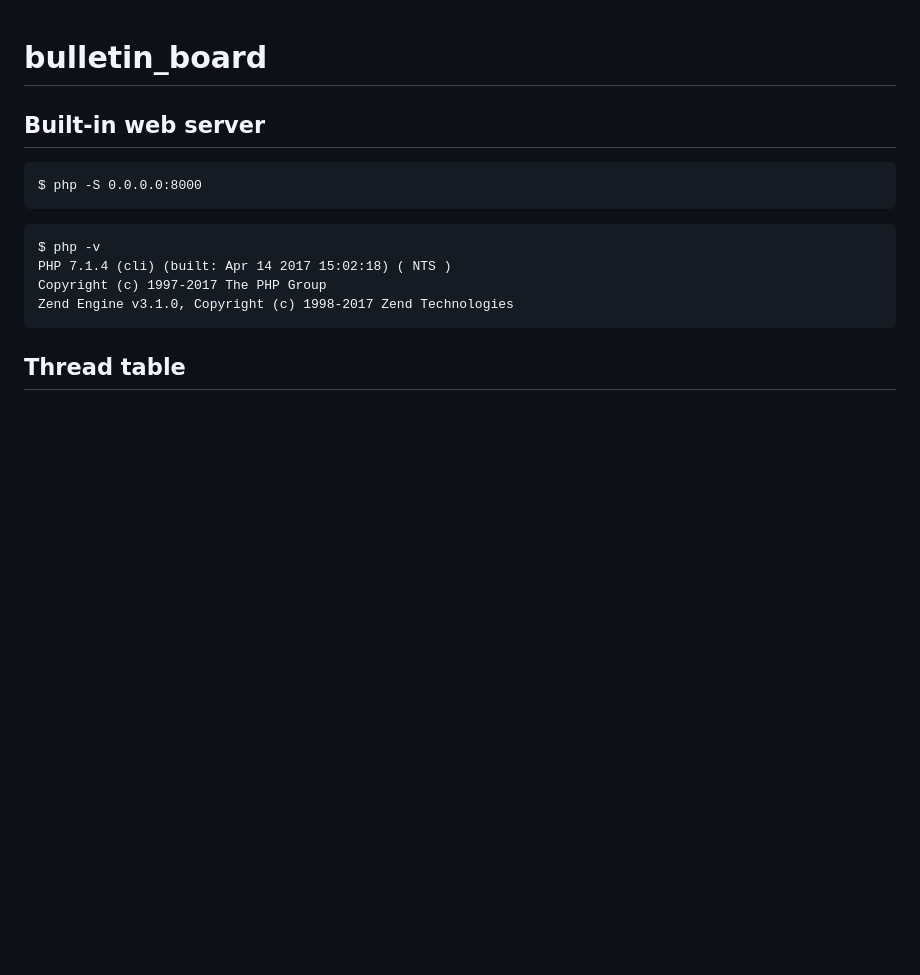
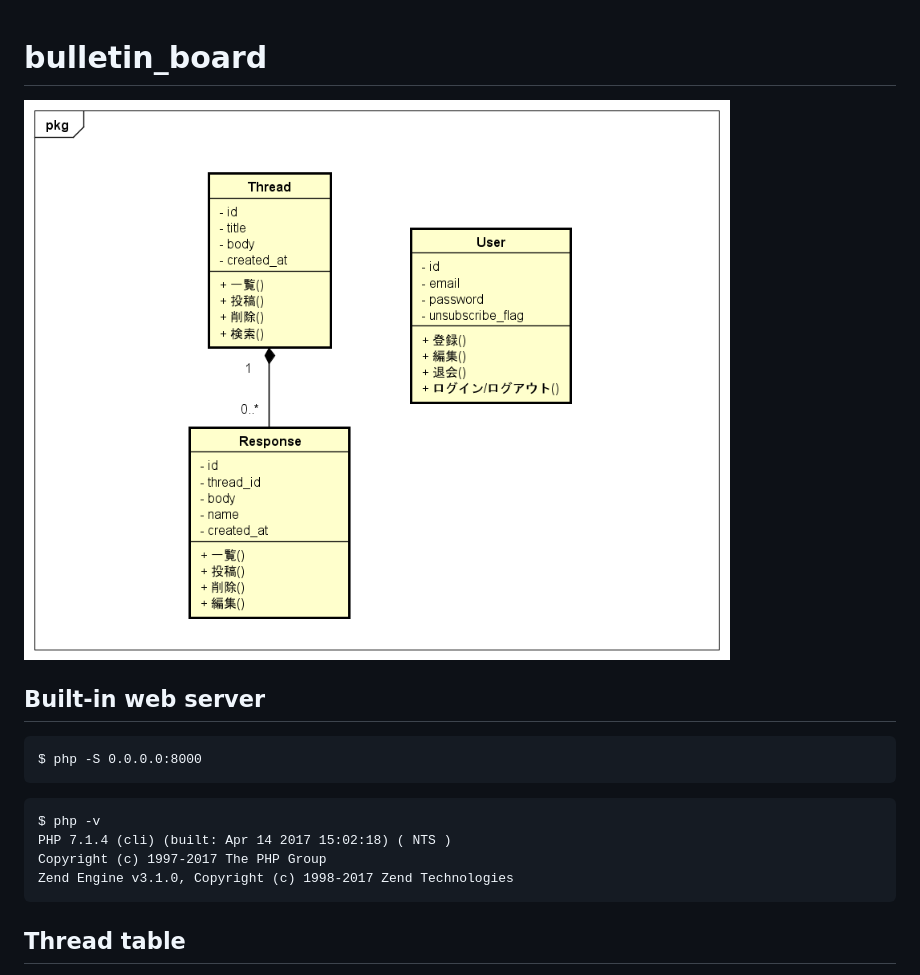
Before and after one commit to nd2687/bulletin_board, a Markdown page: README.md, the part around the change. Drawn GitHub-style; pictures changed too: class_image.png (added); blank space fills up the shorter version.

Commit message:
Add class image

```diff
--- a/README.md
+++ b/README.md
@@ -1,5 +1,6 @@
 # bulletin_board
 
+![クラス図](./class_image.png)
 
 ## Built-in web server
 
```
